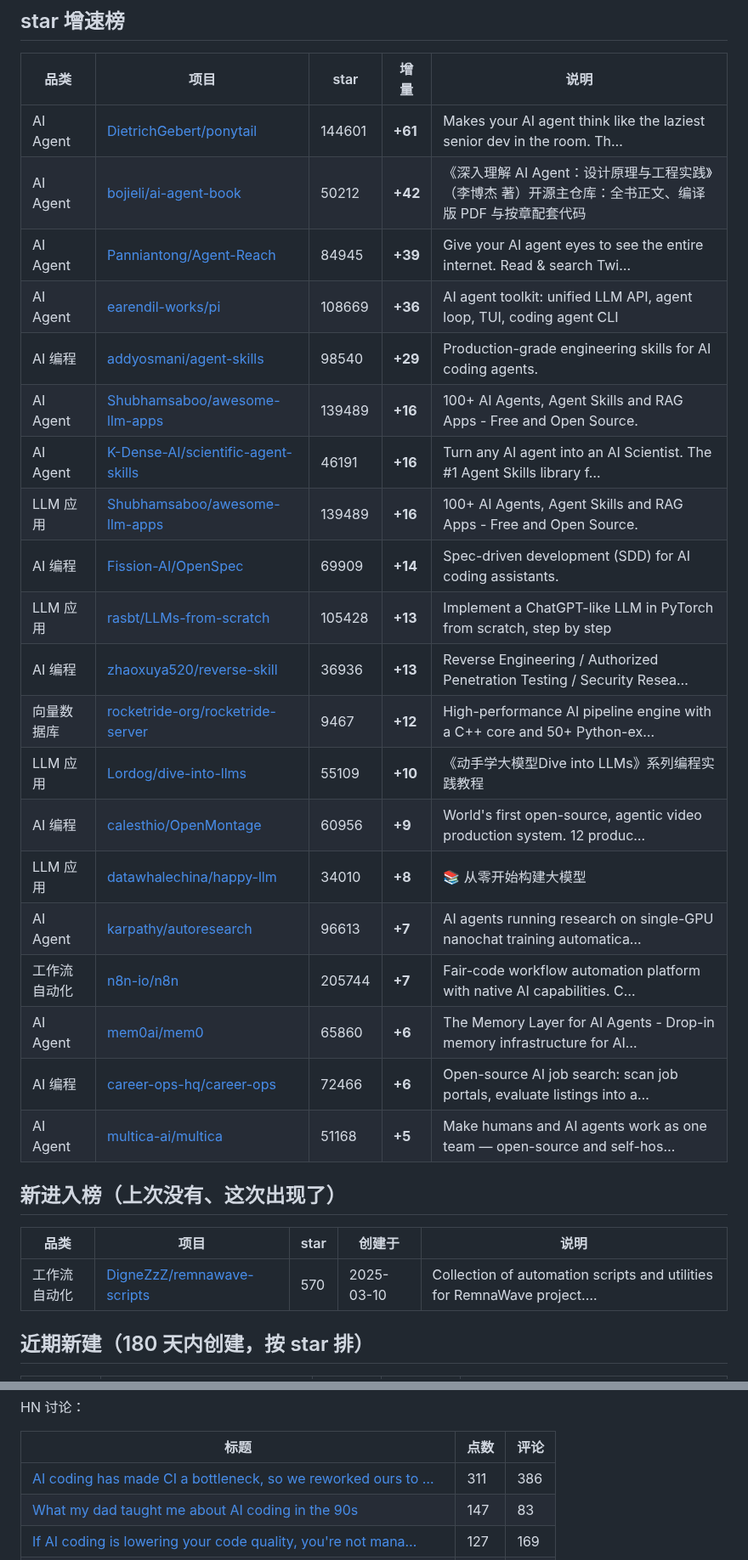
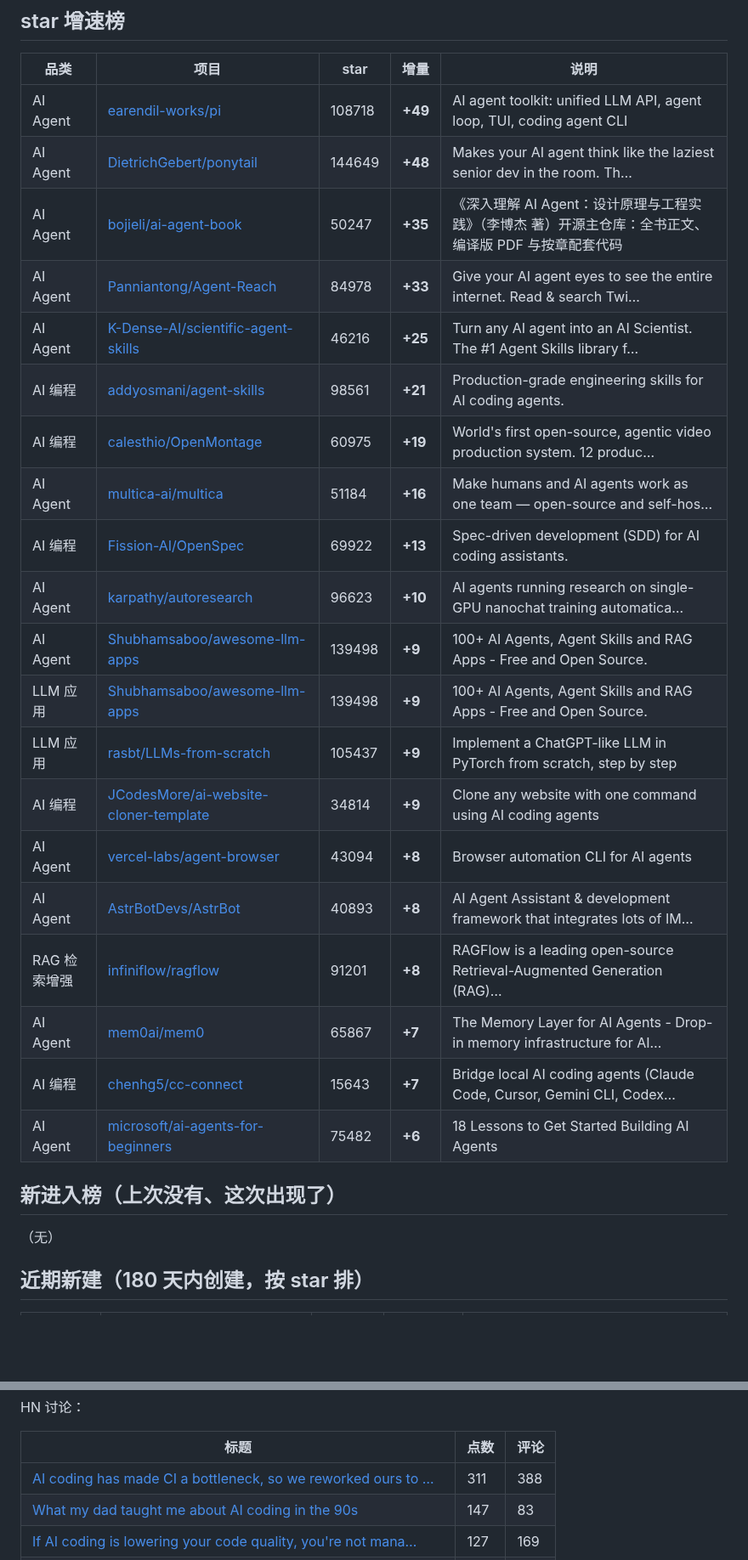
Before and after one commit to daipeter162-cmd/tool-radar, a Markdown page: reports/2026-09-23.md, 2 parts joined by grey strips. Shown at 85% size. Drawn GitHub-style; blank space fills up the shorter version.

```diff
--- a/reports/2026-09-23.md
+++ b/reports/2026-09-23.md
@@ -21,33 +21,31 @@
 
 | 品类 | 项目 | star | 增量 | 说明 |
 |---|---|---|---|---|
-| AI Agent | [DietrichGebert/ponytail](https://github.com/DietrichGebert/ponytail) | 144601 | **+61** | Makes your AI agent think like the laziest senior dev in the room. Th… |
-| AI Agent | [bojieli/ai-agent-book](https://github.com/bojieli/ai-agent-book) | 50212 | **+42** | 《深入理解 AI Agent：设计原理与工程实践》（李博杰 著）开源主仓库：全书正文、编译版 PDF 与按章配套代码 |
-| AI Agent | [Panniantong/Agent-Reach](https://github.com/Panniantong/Agent-Reach) | 84945 | **+39** | Give your AI agent eyes to see the entire internet. Read & search Twi… |
-| AI Agent | [earendil-works/pi](https://github.com/earendil-works/pi) | 108669 | **+36** | AI agent toolkit: unified LLM API, agent loop, TUI, coding agent CLI |
-| AI 编程 | [addyosmani/agent-skills](https://github.com/addyosmani/agent-skills) | 98540 | **+29** | Production-grade engineering skills for AI coding agents. |
-| AI Agent | [Shubhamsaboo/awesome-llm-apps](https://github.com/Shubhamsaboo/awesome-llm-apps) | 139489 | **+16** | 100+ AI Agents, Agent Skills and RAG Apps - Free and Open Source. |
-| AI Agent | [K-Dense-AI/scientific-agent-skills](https://github.com/K-Dense-AI/scientific-agent-skills) | 46191 | **+16** | Turn any AI agent into an AI Scientist. The #1 Agent Skills library f… |
-| LLM 应用 | [Shubhamsaboo/awesome-llm-apps](https://github.com/Shubhamsaboo/awesome-llm-apps) | 139489 | **+16** | 100+ AI Agents, Agent Skills and RAG Apps - Free and Open Source. |
-| AI 编程 | [Fission-AI/OpenSpec](https://github.com/Fission-AI/OpenSpec) | 69909 | **+14** | Spec-driven development (SDD) for AI coding assistants. |
-| LLM 应用 | [rasbt/LLMs-from-scratch](https://github.com/rasbt/LLMs-from-scratch) | 105428 | **+13** | Implement a ChatGPT-like LLM in PyTorch from scratch, step by step |
-| AI 编程 | [zhaoxuya520/reverse-skill](https://github.com/zhaoxuya520/reverse-skill) | 36936 | **+13** | Reverse Engineering / Authorized Penetration Testing / Security Resea… |
-| 向量数据库 | [rocketride-org/rocketride-server](https://github.com/rocketride-org/rocketride-server) | 9467 | **+12** | High-performance AI pipeline engine with a C++ core and 50+ Python-ex… |
-| LLM 应用 | [Lordog/dive-into-llms](https://github.com/Lordog/dive-into-llms) | 55109 | **+10** | 《动手学大模型Dive into LLMs》系列编程实践教程 |
-| AI 编程 | [calesthio/OpenMontage](https://github.com/calesthio/OpenMontage) | 60956 | **+9** | World's first open-source, agentic video production system. 12 produc… |
-| LLM 应用 | [datawhalechina/happy-llm](https://github.com/datawhalechina/happy-llm) | 34010 | **+8** | 📚 从零开始构建大模型 |
-| AI Agent | [karpathy/autoresearch](https://github.com/karpathy/autoresearch) | 96613 | **+7** | AI agents running research on single-GPU nanochat training automatica… |
-| 工作流自动化 | [n8n-io/n8n](https://github.com/n8n-io/n8n) | 205744 | **+7** | Fair-code workflow automation platform with native AI capabilities. C… |
-| AI Agent | [mem0ai/mem0](https://github.com/mem0ai/mem0) | 65860 | **+6** | The Memory Layer for AI Agents - Drop-in memory infrastructure for AI… |
-| AI 编程 | [career-ops-hq/career-ops](https://github.com/career-ops-hq/career-ops) | 72466 | **+6** | Open-source AI job search: scan job portals, evaluate listings into a… |
-| AI Agent | [multica-ai/multica](https://github.com/multica-ai/multica) | 51168 | **+5** | Make humans and AI agents work as one team — open-source and self-hos… |
+| AI Agent | [earendil-works/pi](https://github.com/earendil-works/pi) | 108718 | **+49** | AI agent toolkit: unified LLM API, agent loop, TUI, coding agent CLI |
+| AI Agent | [DietrichGebert/ponytail](https://github.com/DietrichGebert/ponytail) | 144649 | **+48** | Makes your AI agent think like the laziest senior dev in the room. Th… |
+| AI Agent | [bojieli/ai-agent-book](https://github.com/bojieli/ai-agent-book) | 50247 | **+35** | 《深入理解 AI Agent：设计原理与工程实践》（李博杰 著）开源主仓库：全书正文、编译版 PDF 与按章配套代码 |
+| AI Agent | [Panniantong/Agent-Reach](https://github.com/Panniantong/Agent-Reach) | 84978 | **+33** | Give your AI agent eyes to see the entire internet. Read & search Twi… |
+| AI Agent | [K-Dense-AI/scientific-agent-skills](https://github.com/K-Dense-AI/scientific-agent-skills) | 46216 | **+25** | Turn any AI agent into an AI Scientist. The #1 Agent Skills library f… |
+| AI 编程 | [addyosmani/agent-skills](https://github.com/addyosmani/agent-skills) | 98561 | **+21** | Production-grade engineering skills for AI coding agents. |
+| AI 编程 | [calesthio/OpenMontage](https://github.com/calesthio/OpenMontage) | 60975 | **+19** | World's first open-source, agentic video production system. 12 produc… |
+| AI Agent | [multica-ai/multica](https://github.com/multica-ai/multica) | 51184 | **+16** | Make humans and AI agents work as one team — open-source and self-hos… |
+| AI 编程 | [Fission-AI/OpenSpec](https://github.com/Fission-AI/OpenSpec) | 69922 | **+13** | Spec-driven development (SDD) for AI coding assistants. |
+| AI Agent | [karpathy/autoresearch](https://github.com/karpathy/autoresearch) | 96623 | **+10** | AI agents running research on single-GPU nanochat training automatica… |
+| AI Agent | [Shubhamsaboo/awesome-llm-apps](https://github.com/Shubhamsaboo/awesome-llm-apps) | 139498 | **+9** | 100+ AI Agents, Agent Skills and RAG Apps - Free and Open Source. |
+| LLM 应用 | [Shubhamsaboo/awesome-llm-apps](https://github.com/Shubhamsaboo/awesome-llm-apps) | 139498 | **+9** | 100+ AI Agents, Agent Skills and RAG Apps - Free and Open Source. |
+| LLM 应用 | [rasbt/LLMs-from-scratch](https://github.com/rasbt/LLMs-from-scratch) | 105437 | **+9** | Implement a ChatGPT-like LLM in PyTorch from scratch, step by step |
+| AI 编程 | [JCodesMore/ai-website-cloner-template](https://github.com/JCodesMore/ai-website-cloner-template) | 34814 | **+9** | Clone any website with one command using AI coding agents |
+| AI Agent | [vercel-labs/agent-browser](https://github.com/vercel-labs/agent-browser) | 43094 | **+8** | Browser automation CLI for AI agents |
+| AI Agent | [AstrBotDevs/AstrBot](https://github.com/AstrBotDevs/AstrBot) | 40893 | **+8** | AI Agent Assistant & development framework that integrates lots of IM… |
+| RAG 检索增强 | [infiniflow/ragflow](https://github.com/infiniflow/ragflow) | 91201 | **+8** | RAGFlow is a leading open-source Retrieval-Augmented Generation (RAG)… |
+| AI Agent | [mem0ai/mem0](https://github.com/mem0ai/mem0) | 65867 | **+7** | The Memory Layer for AI Agents - Drop-in memory infrastructure for AI… |
+| AI 编程 | [chenhg5/cc-connect](https://github.com/chenhg5/cc-connect) | 15643 | **+7** | Bridge local AI coding agents (Claude Code, Cursor, Gemini CLI, Codex… |
+| AI Agent | [microsoft/ai-agents-for-beginners](https://github.com/microsoft/ai-agents-for-beginners) | 75482 | **+6** | 18 Lessons to Get Started Building AI Agents |
 
 
 ## 新进入榜（上次没有、这次出现了）
 
-| 品类 | 项目 | star | 创建于 | 说明 |
-|---|---|---|---|---|
-| 工作流自动化 | [DigneZzZ/remnawave-scripts](https://github.com/DigneZzZ/remnawave-scripts) | 570 | 2025-03-10 | Collection of automation scripts and utilities for RemnaWave project.… |
+（无）
 
 
 ## 近期新建（180 天内创建，按 star 排）
@@ -249,7 +281,7 @@ HN 讨论：
 
 | 标题 | 点数 | 评论 |
 |---|---|---|
-| [AI coding has made CI a bottleneck, so we reworked ours to …](https://linear.app/now/ci-bottleneck-reworked) | 311 | 386 |
+| [AI coding has made CI a bottleneck, so we reworked ours to …](https://linear.app/now/ci-bottleneck-reworked) | 311 | 388 |
 | [What my dad taught me about AI coding in the 90s](https://askmike.org/articles/ai-coding-lessons-in-the-90s-from-my-dad/) | 147 | 83 |
 | [If AI coding is lowering your code quality, you're not mana…](https://www.i-kh.net/p/if-ai-coding-is-lowering-your-code) | 127 | 169 |
 | [OKF Agent Memory – Git-native persistent memory for AI codi…](https://github.com/okf-memory/okf-agent-memory) | 81 | 32 |
```
Also changed, not shown: other parts of reports/2026-09-23.md (+168 -134 lines), reports/trend.png, 2 other files.
